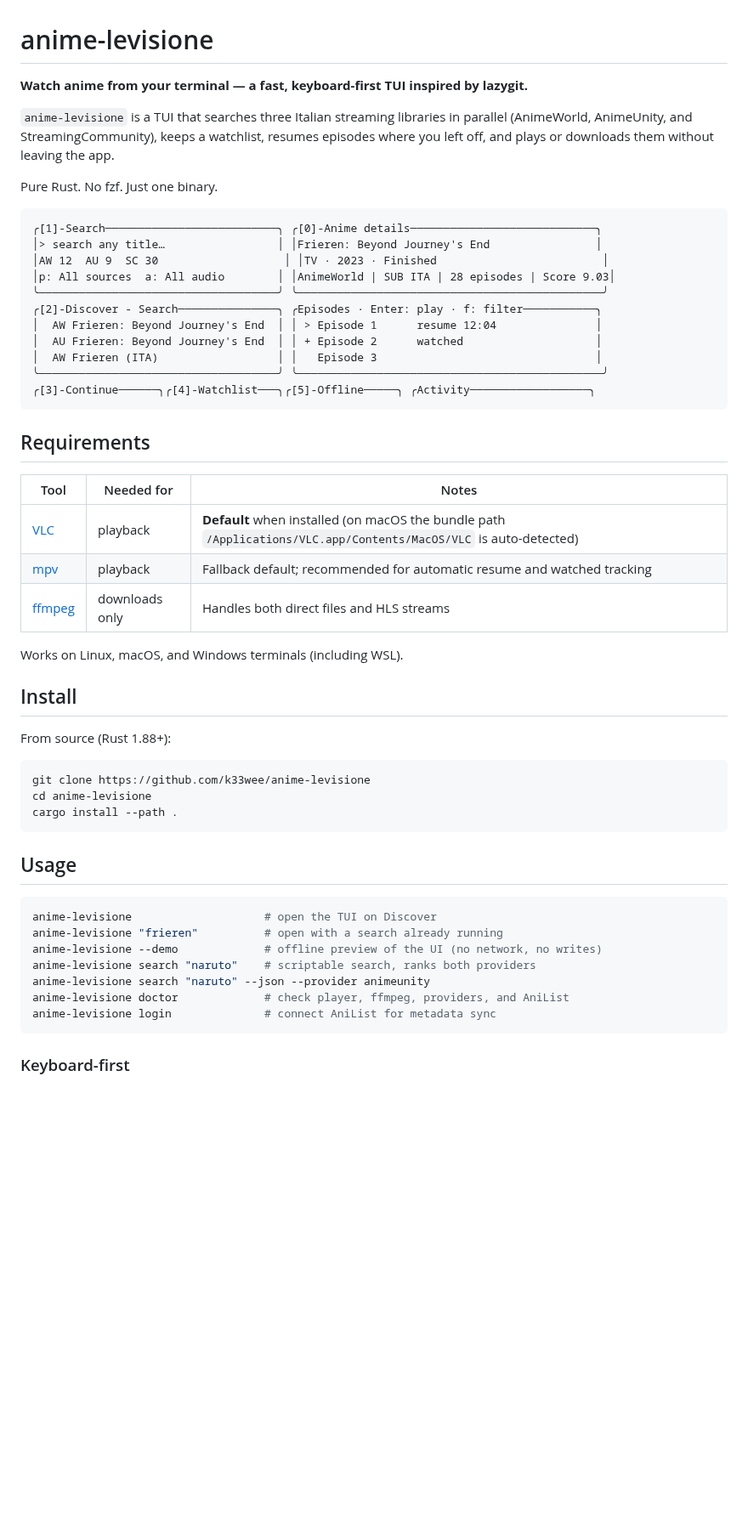
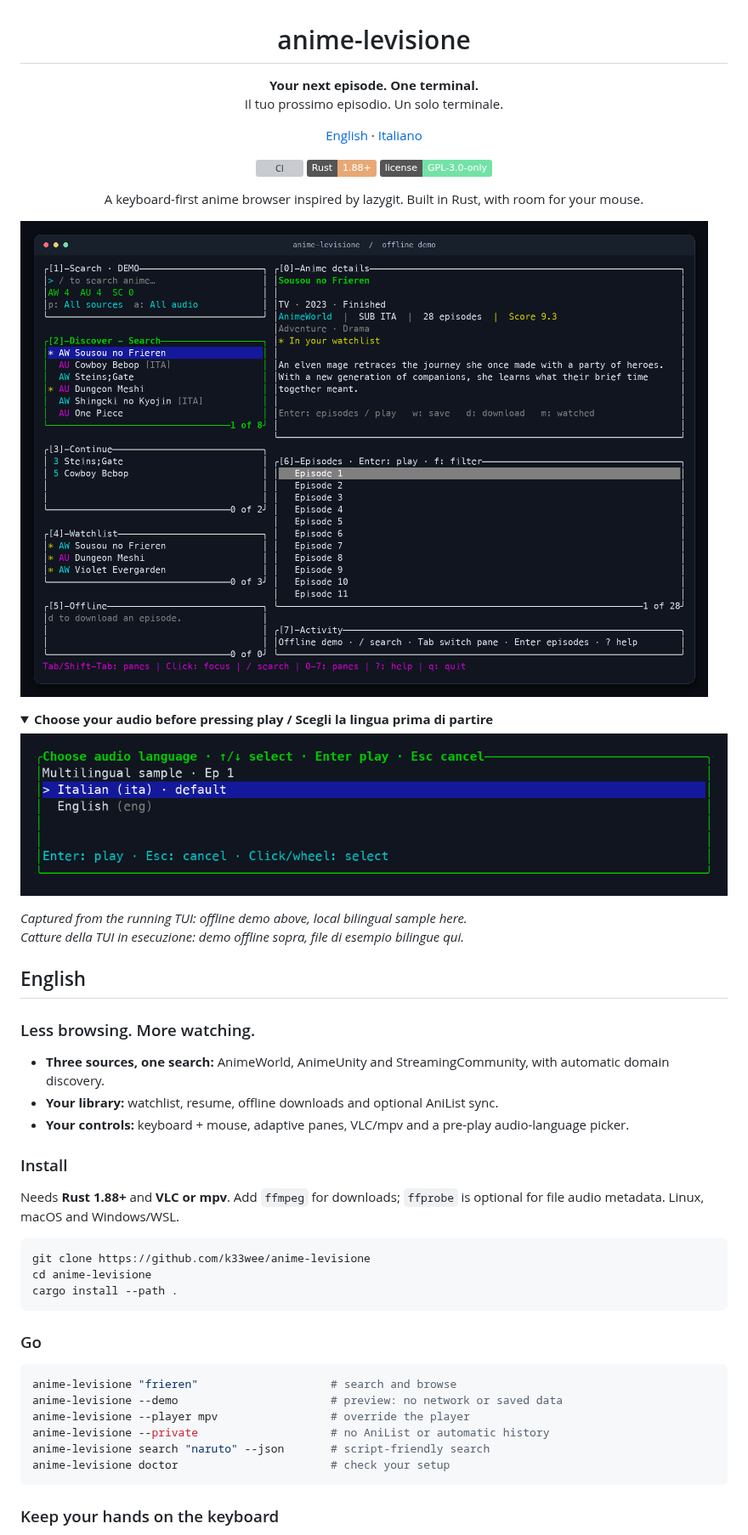
Before and after one commit to k33wee/anime-levisione, a Markdown page: README.md, the part around one of its changes. Shown at 85% size. GitHub-like rendering; pictures changed too: docs/screenshots/audio-picker.png (added), docs/screenshots/library.png (added); folded sections open; badges without logos; blank space fills up the shorter version; grey boxes are pictures that could not be loaded.

Commit message:
docs: refresh bilingual README with TUI screenshots

````diff
--- a/README.md
+++ b/README.md
@@ -1,38 +3,41 @@
 # anime-levisione
 
-**Watch anime from your terminal — a fast, keyboard-first TUI inspired by lazygit.**
+**Your next episode. One terminal.**<br>
+Il tuo prossimo episodio. Un solo terminale.
 
-`anime-levisione` is a TUI that searches three Italian streaming libraries in parallel (AnimeWorld, AnimeUnity, and StreamingCommunity), keeps a watchlist, resumes episodes where you left off, and plays or downloads them without leaving the app.
+[English](#english) · [Italiano](#italiano)
 
-Pure Rust. No fzf. Just one binary.
+[![CI](https://github.com/k33wee/anime-levisione/actions/workflows/ci.yml/badge.svg)](https://github.com/k33wee/anime-levisione/actions/workflows/ci.yml)
+![Rust 1.88+](https://img.shields.io/badge/Rust-1.88%2B-e7a875?logo=rust&logoColor=white)
+[![GPL-3.0-only](https://img.shields.io/badge/license-GPL--3.0--only-73e2a7)](https://www.gnu.org/licenses/gpl-3.0.html)
 
-```
-╭[1]-Search──────────────────────────╮ ╭[0]-Anime details────────────────────────────╮
-│> search any title…                 │ │Frieren: Beyond Journey's End                │
-│AW 12  AU 9  SC 30                   │ │TV · 2023 · Finished                         │
-│p: All sources  a: All audio        │ │AnimeWorld | SUB ITA | 28 episodes | Score 9.03│
-╰────────────────────────────────────╯ ╰──────────────────────────────────────────────╯
-╭[2]-Discover - Search───────────────╮ ╭Episodes · Enter: play · f: filter───────────╮
-│  AW Frieren: Beyond Journey's End  │ │ > Episode 1      resume 12:04               │
-│  AU Frieren: Beyond Journey's End  │ │ + Episode 2      watched                    │
-│  AW Frieren (ITA)                  │ │   Episode 3                                 │
-╰────────────────────────────────────╯ ╰──────────────────────────────────────────────╯
-╭[3]-Continue──────╮╭[4]-Watchlist───╮╭[5]-Offline─────╮ ╭Activity──────────────────╮
-```
+A keyboard-first anime browser inspired by lazygit. Built in Rust, with room for your mouse.
 
-## Requirements
+</div>
 
-| Tool                                 | Needed for     | Notes                                                                                                             |
-| ------------------------------------ | -------------- | ----------------------------------------------------------------------------------------------------------------- |
-| [VLC](https://www.videolan.org/vlc/) | playback       | **Default** when installed (on macOS the bundle path `/Applications/VLC.app/Contents/MacOS/VLC` is auto-detected) |
-| [mpv](https://mpv.io/installation/)  | playback       | Fallback default; recommended for automatic resume and watched tracking                                           |
-| [ffmpeg](https://ffmpeg.org/)        | downloads only | Handles both direct files and HLS streams                                                                         |
+![anime-levisione: search results, anime details, episodes, watchlist and activity in the offline demo](docs/screenshots/library.png)
 
-Works on Linux, macOS, and Windows terminals (including WSL).
+<details>
+<summary><strong>Choose your audio before pressing play / Scegli la lingua prima di partire</strong></summary>
 
-## Install
+![Pre-play audio picker offering Italian and English](docs/screenshots/audio-picker.png)
 
-From source (Rust 1.88+):
+*Captured from the running TUI: offline demo above, local bilingual sample here.*<br>
+*Catture della TUI in esecuzione: demo offline sopra, file di esempio bilingue qui.*
+
+</details>
+
+## English
+
+### Less browsing. More watching.
+
+- **Three sources, one search:** AnimeWorld, AnimeUnity and StreamingCommunity, with automatic domain discovery.
+- **Your library:** watchlist, resume, offline downloads and optional AniList sync.
+- **Your controls:** keyboard + mouse, adaptive panes, VLC/mpv and a pre-play audio-language picker.
+
+### Install
+
+Needs **Rust 1.88+** and **VLC or mpv**. Add `ffmpeg` for downloads; `ffprobe` is optional for file audio metadata. Linux, macOS and Windows/WSL.
 
 ```sh
 git clone https://github.com/k33wee/anime-levisione
@@ -40,17 +45,16 @@ cd anime-levisione
 cargo install --path .
 ```
 
-## Usage
+### Go
 
 ```sh
-anime-levisione                    # open the TUI on Discover
-anime-levisione "frieren"          # open with a search already running
-anime-levisione --demo             # offline preview of the UI (no network, no writes)
-anime-levisione search "naruto"    # scriptable search, ranks both providers
-anime-levisione search "naruto" --json --provider animeunity
-anime-levisione doctor             # check player, ffmpeg, providers, and AniList
-anime-levisione login              # connect AniList for metadata sync
+anime-levisione "frieren"                    # search and browse
+anime-levisione --demo                       # preview: no network or saved data
+anime-levisione --player mpv                 # override the player
+anime-levisione --private                    # no AniList or automatic history
+anime-levisione search "naruto" --json       # script-friendly search
+anime-levisione doctor                       # check your setup
 ```
 
-### Keyboard-first
+### Keep your hands on the keyboard
 
````
Also changed, not shown: other parts of README.md (+66 -43 lines).
